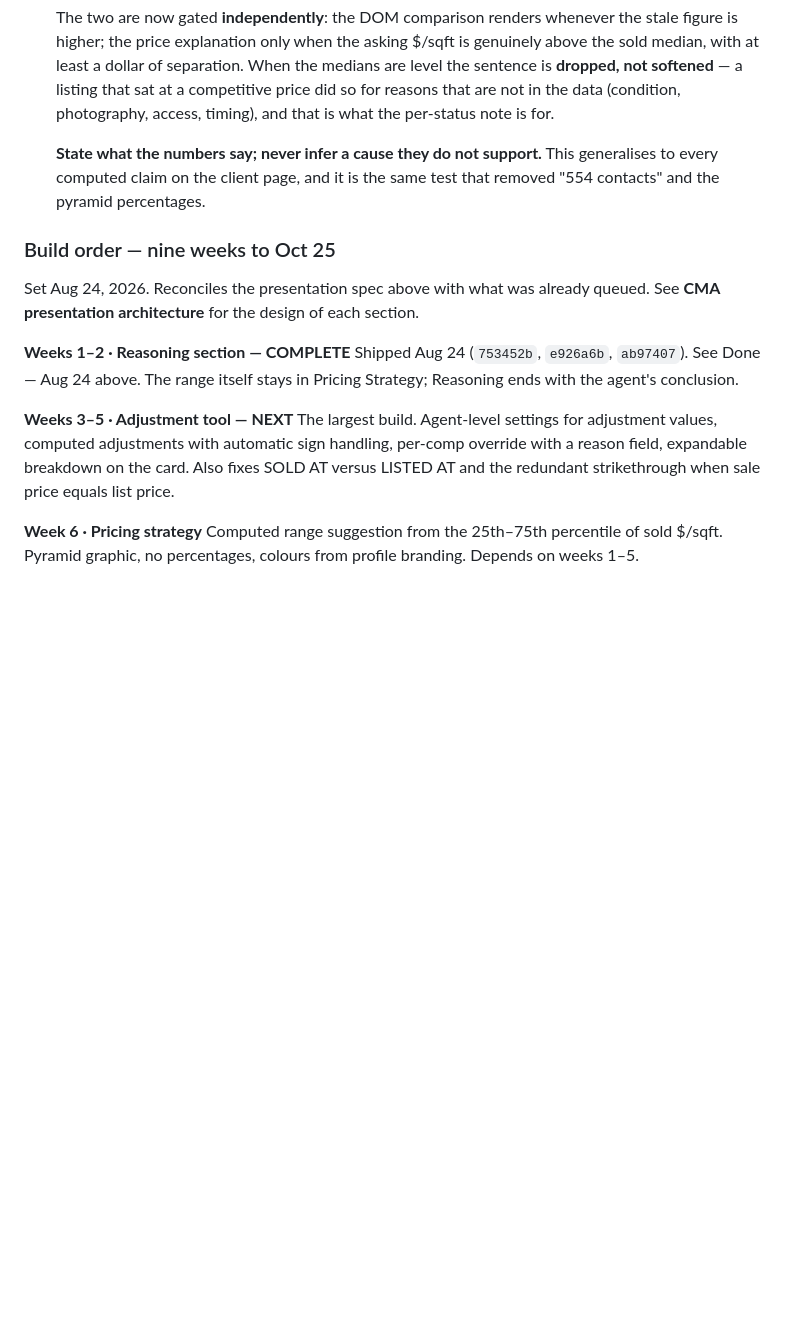
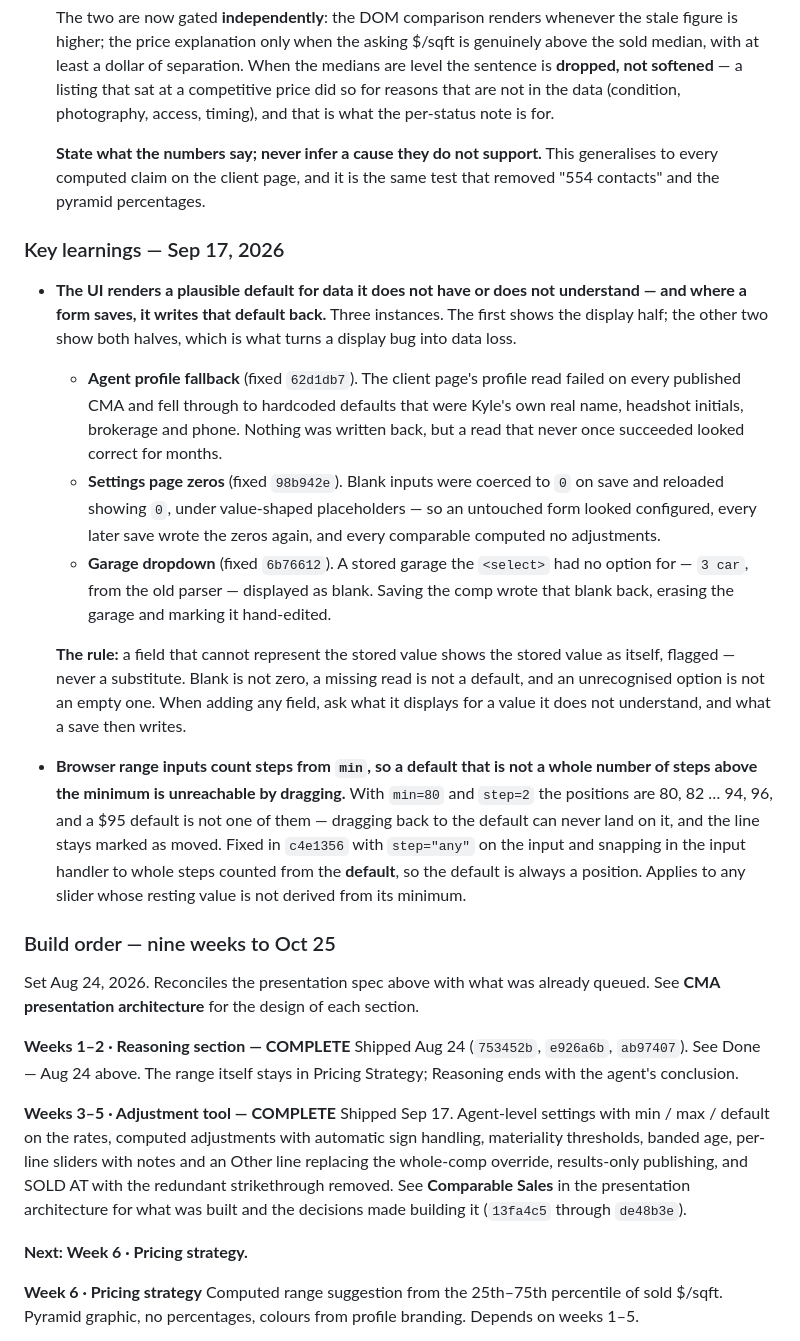
Before and after one commit to Kyleduiker/Insidethesphere, a Markdown page: CLAUDE.md, the part around one of its changes. Drawn GitHub-style; blank space fills up the shorter version.

Commit message:
docs: mark the slider adjustment tool built, record two learnings
Comparable Sales in the presentation architecture now marks the slider
redesign BUILT with its commits, and records the decisions made while
building it: rates stored as rates and table lines as a multiple of the
gap; out-of-range positions kept, never clamped; snapping from the
default; the Other line counting on its own; no note on immaterial lines;
results-only publishing, and the client page's legacy override branch.

Build order: weeks 3–5 complete; week 6, pricing strategy, is next.

New key learnings, Sep 17:

- The UI renders a plausible default for data it does not have or does
  not understand, and where a form saves, it writes that default back.
  Recorded with all three instances and which half each shows: the agent
  profile fallback (display only), the settings page zeros and the garage
  dropdown (display and write-back). The rule: a field that cannot
  represent the stored value shows it as itself, flagged.
- Browser range inputs count steps from min, so a default off a step
  boundary is unreachable by dragging. Fix: step="any" and snap in code
  from the default.

Co-Authored-By: Claude Opus 5 <noreply@anthropic.com>

```diff
--- a/CLAUDE.md
+++ b/CLAUDE.md
@@ -830,6 +848,39 @@ Open: whether two or three reviews sit inside the agent section instead.
   generalises to every computed claim on the client page, and it is the same test
   that removed "554 contacts" and the pyramid percentages.
 
+### Key learnings — Sep 17, 2026
+
+- **The UI renders a plausible default for data it does not have or does not
+  understand — and where a form saves, it writes that default back.** Three
+  instances. The first shows the display half; the other two show both halves,
+  which is what turns a display bug into data loss.
+  - **Agent profile fallback** (fixed `62d1db7`). The client page's profile read
+    failed on every published CMA and fell through to hardcoded defaults that
+    were Kyle's own real name, headshot initials, brokerage and phone. Nothing
+    was written back, but a read that never once succeeded looked correct for
+    months.
+  - **Settings page zeros** (fixed `98b942e`). Blank inputs were coerced to `0`
+    on save and reloaded showing `0`, under value-shaped placeholders — so an
+    untouched form looked configured, every later save wrote the zeros again,
+    and every comparable computed no adjustments.
+  - **Garage dropdown** (fixed `6b76612`). A stored garage the `<select>` had no
+    option for — `3 car`, from the old parser — displayed as blank. Saving the
+    comp wrote that blank back, erasing the garage and marking it hand-edited.
+
+  **The rule:** a field that cannot represent the stored value shows the stored
+  value as itself, flagged — never a substitute. Blank is not zero, a missing
+  read is not a default, and an unrecognised option is not an empty one. When
+  adding any field, ask what it displays for a value it does not understand,
+  and what a save then writes.
+- **Browser range inputs count steps from `min`, so a default that is not a
+  whole number of steps above the minimum is unreachable by dragging.** With
+  `min=80` and `step=2` the positions are 80, 82 … 94, 96, and a $95 default is
+  not one of them — dragging back to the default can never land on it, and the
+  line stays marked as moved. Fixed in `c4e1356` with `step="any"` on the input
+  and snapping in the input handler to whole steps counted from the **default**,
+  so the default is always a position. Applies to any slider whose resting value
+  is not derived from its minimum.
+
 ### Build order — nine weeks to Oct 25
 
 Set Aug 24, 2026. Reconciles the presentation spec above with what was already
@@ -840,11 +891,16 @@ Shipped Aug 24 (`753452b`, `e926a6b`, `ab97407`). See Done — Aug 24 above. The
 range itself stays in Pricing Strategy; Reasoning ends with the agent's
 conclusion.
 
-**Weeks 3–5 · Adjustment tool — NEXT**
-The largest build. Agent-level settings for adjustment values, computed
-adjustments with automatic sign handling, per-comp override with a reason field,
-expandable breakdown on the card. Also fixes SOLD AT versus LISTED AT and the
-redundant strikethrough when sale price equals list price.
+**Weeks 3–5 · Adjustment tool — COMPLETE**
+Shipped Sep 17. Agent-level settings with min / max / default on the rates,
+computed adjustments with automatic sign handling, materiality thresholds,
+banded age, per-line sliders with notes and an Other line replacing the
+whole-comp override, results-only publishing, and SOLD AT with the redundant
+strikethrough removed. See **Comparable Sales** in the presentation
+architecture for what was built and the decisions made building it
+(`13fa4c5` through `de48b3e`).
+
+**Next: Week 6 · Pricing strategy.**
 
 **Week 6 · Pricing strategy**
 Computed range suggestion from the 25th–75th percentile of sold $/sqft. Pyramid
```
Also changed, not shown: other parts of CLAUDE.md (+24 -6 lines).
